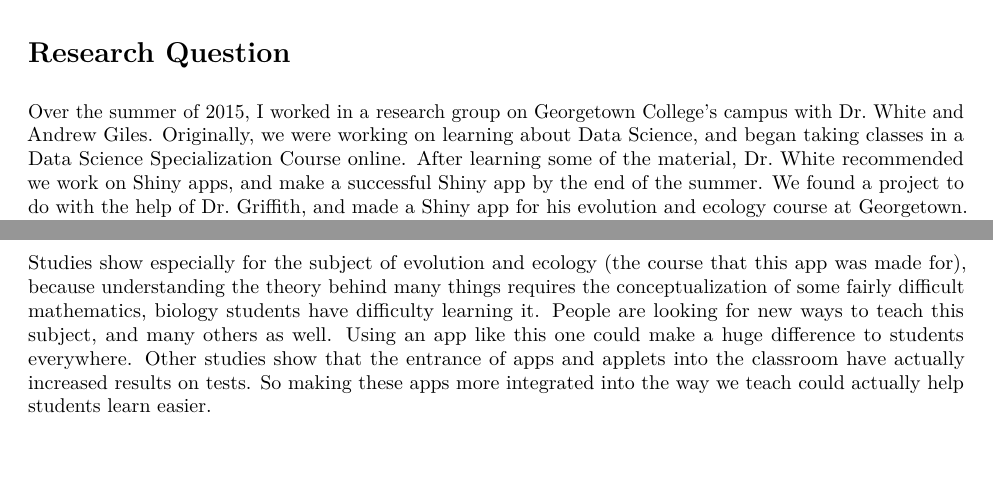
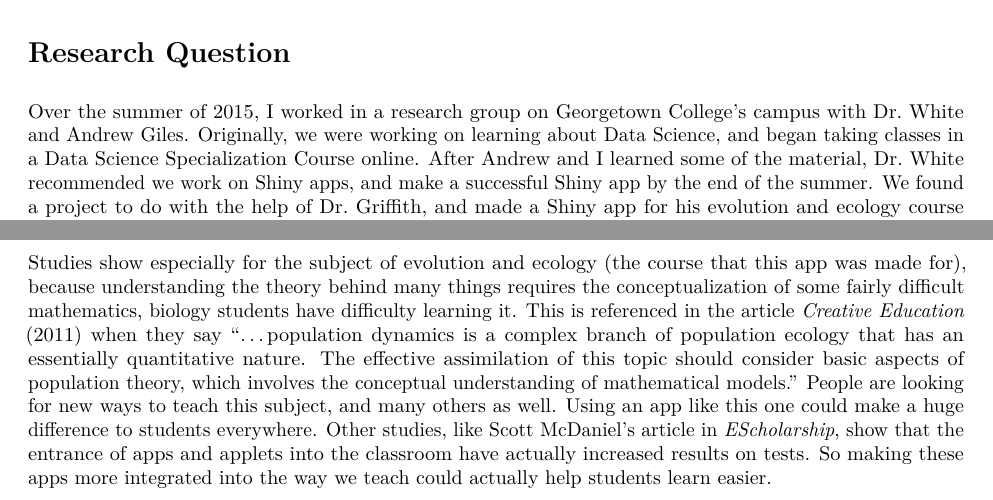
Before and after one commit to obewanjacobi/shinyBio, an R Markdown document (thesis/Logistic_Growth_of_a_Population_App.Rmd): two parts of page 1 of 6 before the commit and two parts of page 1 of 7 after it, joined at a grey line, cut so that both start at the same text, the shorter picture padded with empty space. The pictures show the output file thesis/Logistic_Growth_of_a_Population_App.pdf that the author committed with the source.

Commit message:
Small adjustments

```diff
--- a/thesis/Logistic_Growth_of_a_Population_App.Rmd
+++ b/thesis/Logistic_Growth_of_a_Population_App.Rmd
@@ -11,7 +11,7 @@
 
 # Research Question
 
-Over the summer of 2015, I worked in a research group on Georgetown College's campus with Dr. White and Andrew Giles. Originally, we were working on learning about Data Science, and began taking classes in a Data Science Specialization Course online. After learning some of the material, Dr. White recommended we work on Shiny apps, and make a successful Shiny app by the end of the summer. We found a project to do with the help of Dr. Griffith, and made a Shiny app for his evolution and ecology course at Georgetown. So the question arose, how well will this app work in the classroom setting with biology students? In other words, does using an app rather than learning the full and heavy math behind the model help students more, or does it mask too much of the details?
+Over the summer of 2015, I worked in a research group on Georgetown College's campus with Dr. White and Andrew Giles. Originally, we were working on learning about Data Science, and began taking classes in a Data Science Specialization Course online. After Andrew and I learned some of the material, Dr. White recommended we work on Shiny apps, and make a successful Shiny app by the end of the summer. We found a project to do with the help of Dr. Griffith, and made a Shiny app for his evolution and ecology course at Georgetown. So the question arose, how well will this app work in the classroom setting with biology students? In other words, does using an app rather than learning the full and heavy math behind the model help students more, or does it mask too much of the details?
 
 As mentioned, our app works with the math behind an evolution and ecology course. The app is used to show/simulate a population's growth when there is a specific carrying capacity, birth rate, and death rate. The app's purpose is to help teach an evolution and ecology class. Below I will explain the design and methods we used to make the app. To see our code, and more details on how we did our work, feel free to visit our GitHub repository for this project at https://github.com/obewanjacobi/shinyBio/tree/master. Or to see the app itself, visit https://obewanjacobi.shinyapps.io/logistic.
 
@@ -19,7 +19,7 @@
 
 Using technology in the classroom has been an up and coming subject in the past few years. Schools all around the US and even out of the country have begun bringing in new tech to try and help enhance the learning experience to make it easier for students. So, the reason that my question matters is because if apps like these are easy to make, if they are helpful, then we can start integrating them into classes more regularly. Students wouldn't be required to try and understand the gory details of a subject that don't apply to them, unless they really want to. The teacher can easily regulate what is shown at one certain time versus another. When asked, future teachers prefer having apps because it helps to get all of the students involved in the learning process, as well as organize thoughts to help manage the class and how they learn.
 
-Studies show especially for the subject of evolution and ecology (the course that this app was made for), because understanding the theory behind many things requires the conceptualization of some fairly difficult mathematics, biology students have difficulty learning it. People are looking for new ways to teach this subject, and many others as well. Using an app like this one could make a huge difference to students everywhere. Other studies show that the entrance of apps and applets into the classroom have actually increased results on tests. So making these apps more integrated into the way we teach could actually help students learn easier.
+Studies show especially for the subject of evolution and ecology (the course that this app was made for), because understanding the theory behind many things requires the conceptualization of some fairly difficult mathematics, biology students have difficulty learning it. This is referenced in the article *Creative Education* (2011) when they say "...population dynamics is a complex branch of population ecology that has an essentially quantitative nature. The effective assimilation of this topic should consider basic aspects of population theory, which involves the conceptual understanding of mathematical models." People are looking for new ways to teach this subject, and many others as well. Using an app like this one could make a huge difference to students everywhere. Other studies, like Scott McDaniel's article in *EScholarship*, show that the entrance of apps and applets into the classroom have actually increased results on tests. So making these apps more integrated into the way we teach could actually help students learn easier.
 
 # Methodology
 
```
Also changed, not shown: thesis/Logistic_Growth_of_a_Population_App.pdf, thesis/Logistic_Growth_of_a_Population_App.Rmd (2 more changed lines).
